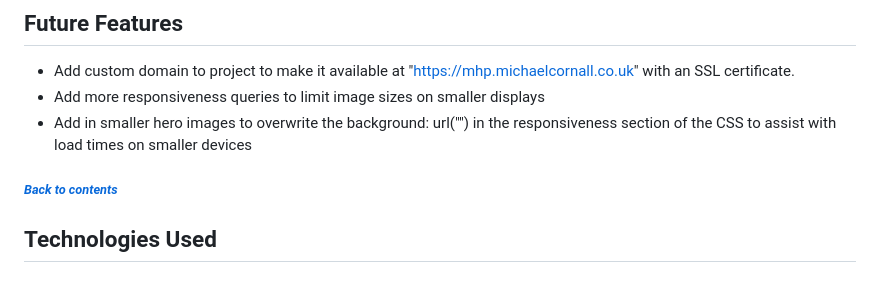
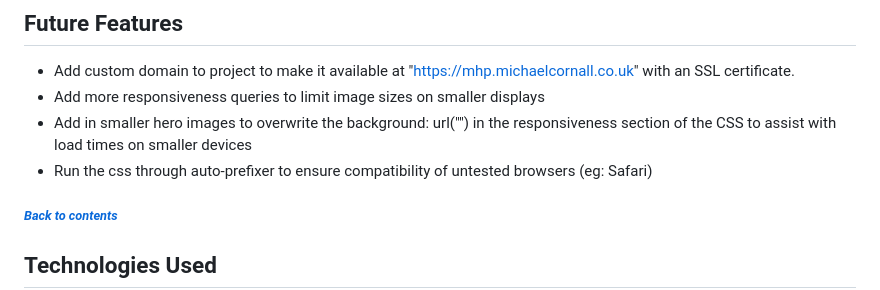
Before and after one commit to lcorndogl/mental-health-pets, a Markdown page: README.md, the part around the change. Rendered like a GitHub page.

Commit message:
Add Future Feature

```diff
--- a/README.md
+++ b/README.md
@@ -186,6 +186,7 @@ This section is a modal that is on every page - accessed by either clicking the
 - Add custom domain to project to make it available at "<https://mhp.michaelcornall.co.uk>" with an SSL certificate.
 - Add more responsiveness queries to limit image sizes on smaller displays
 - Add in smaller hero images to overwrite the background: url("") in the responsiveness section of the CSS to assist with load times on smaller devices
+- Run the css through auto-prefixer to ensure compatibility of untested browsers (eg: Safari)
 
 ###### [*Back to contents*](#contents)
 
```
